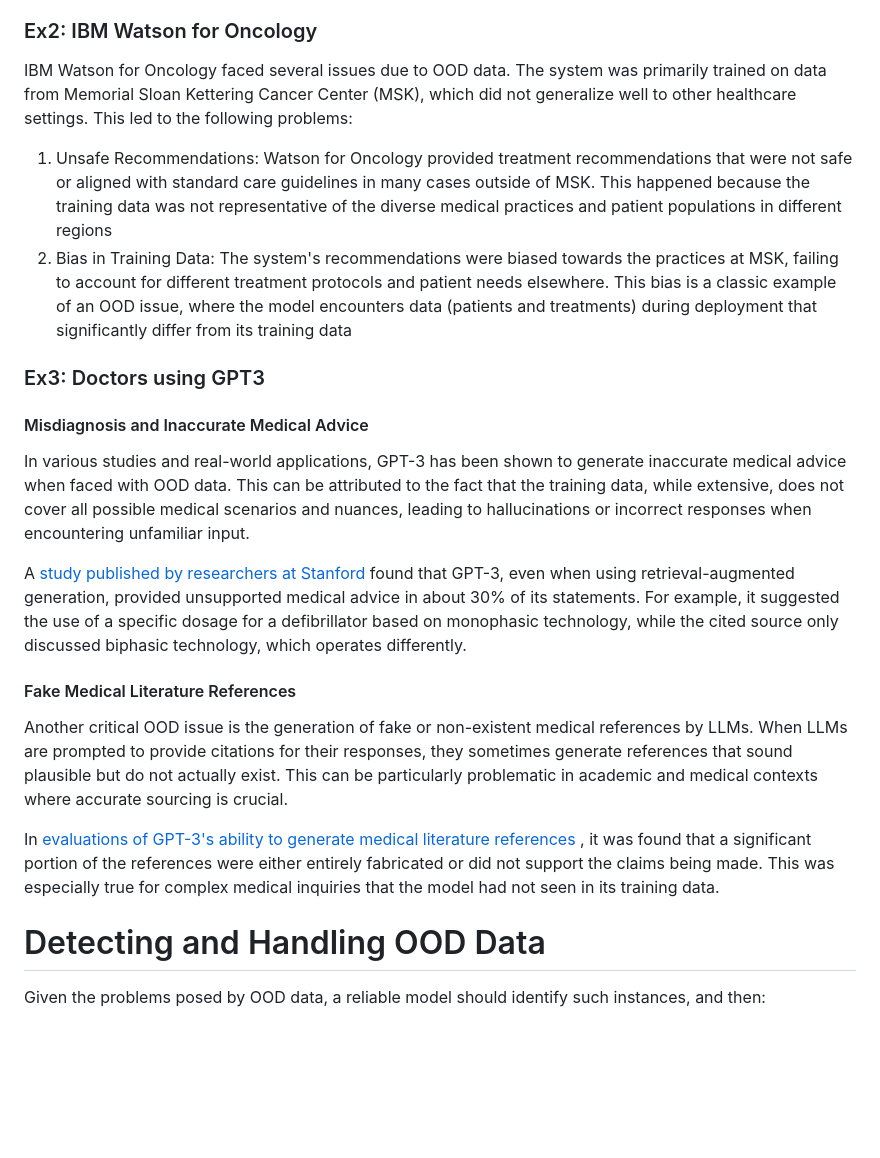
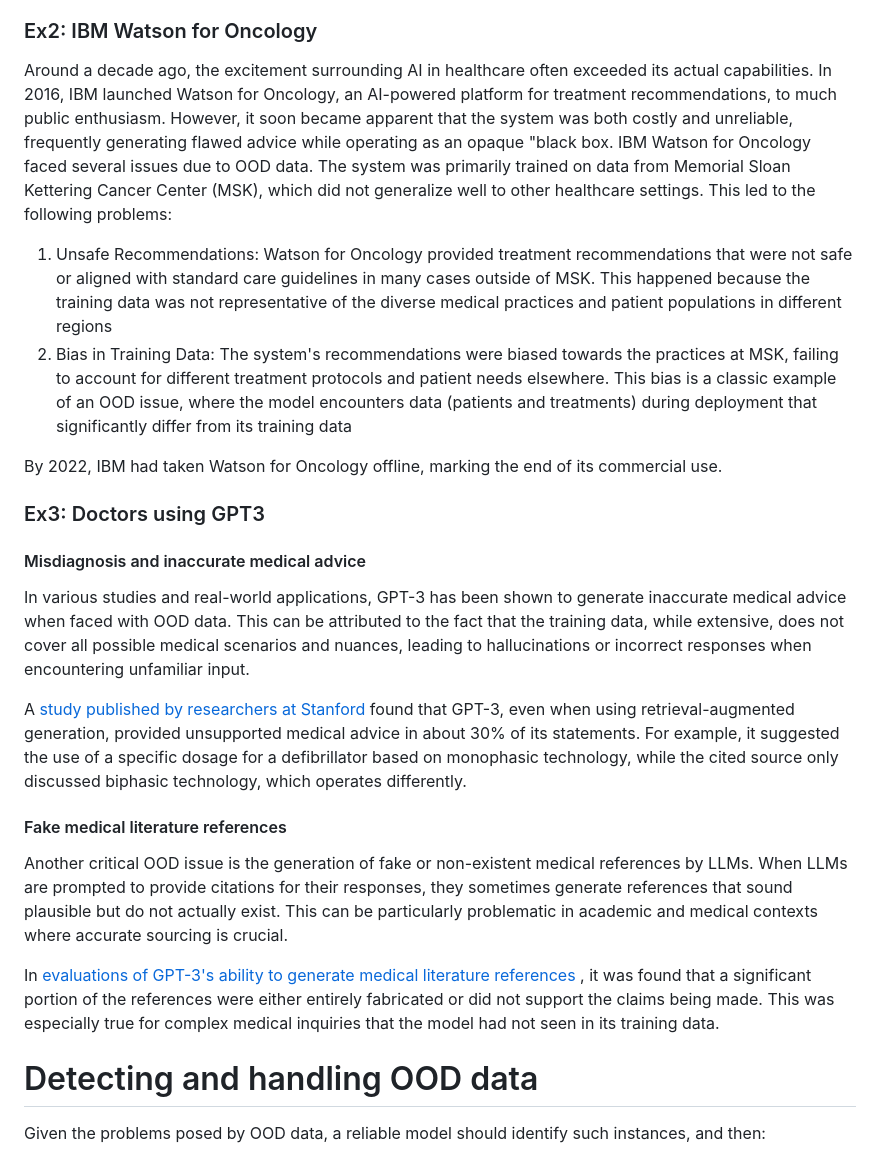
Before and after one commit to carpentries-incubator/fair-explainable-ml, a Markdown page: episodes/7a-OOD-detection-output-based.md, the part around the change. GitHub-like rendering; blank space fills up the shorter version.

```diff
--- a/episodes/7a-OOD-detection-output-based.md
+++ b/episodes/7a-OOD-detection-output-based.md
@@ -43,23 +43,26 @@ In April 2022, a [Tesla Model Y crashed into a $3.5 million private jet](https:/
 - The crash highlighted several issues with Tesla's Smart Summon feature, particularly its object detection capabilities. The system failed to recognize and appropriately react to the presence of the jet, a problem that has been observed in other scenarios where the car's sensors struggle with objects that are lifted off the ground or have unusual shapes.
 
 ### Ex2: IBM Watson for Oncology
-IBM Watson for Oncology faced several issues due to OOD data. The system was primarily trained on data from Memorial Sloan Kettering Cancer Center (MSK), which did not generalize well to other healthcare settings. This led to the following problems:
+Around a decade ago, the excitement surrounding AI in healthcare often exceeded its actual capabilities. In 2016, IBM launched Watson for Oncology, an AI-powered platform for treatment recommendations, to much public enthusiasm. However, it soon became apparent that the system was both costly and unreliable, frequently generating flawed advice while operating as an opaque "black box. IBM Watson for Oncology faced several issues due to OOD data. The system was primarily trained on data from Memorial Sloan Kettering Cancer Center (MSK), which did not generalize well to other healthcare settings. This led to the following problems:
+
 1. Unsafe Recommendations: Watson for Oncology provided treatment recommendations that were not safe or aligned with standard care guidelines in many cases outside of MSK. This happened because the training data was not representative of the diverse medical practices and patient populations in different regions
 2. Bias in Training Data: The system's recommendations were biased towards the practices at MSK, failing to account for different treatment protocols and patient needs elsewhere. This bias is a classic example of an OOD issue, where the model encounters data (patients and treatments) during deployment that significantly differ from its training data
 
+By 2022, IBM had taken Watson for Oncology offline, marking the end of its commercial use.
+
 ### Ex3: Doctors using GPT3
-#### Misdiagnosis and Inaccurate Medical Advice
+#### Misdiagnosis and inaccurate medical advice
 In various studies and real-world applications, GPT-3 has been shown to generate inaccurate medical advice when faced with OOD data. This can be attributed to the fact that the training data, while extensive, does not cover all possible medical scenarios and nuances, leading to hallucinations or incorrect responses when encountering unfamiliar input.
 
 A [study published by researchers at Stanford](https://hai.stanford.edu/news/generating-medical-errors-genai-and-erroneous-medical-references) found that GPT-3, even when using retrieval-augmented generation, provided unsupported medical advice in about 30% of its statements. For example, it suggested the use of a specific dosage for a defibrillator based on monophasic technology, while the cited source only discussed biphasic technology, which operates differently.
 
-#### Fake Medical Literature References
+#### Fake medical literature references
 Another critical OOD issue is the generation of fake or non-existent medical references by LLMs. When LLMs are prompted to provide citations for their responses, they sometimes generate references that sound plausible but do not actually exist. This can be particularly problematic in academic and medical contexts where accurate sourcing is crucial.
 
 In [evaluations of GPT-3's ability to generate medical literature references](https://hai.stanford.edu/news/generating-medical-errors-genai-and-erroneous-medical-references) , it was found that a significant portion of the references were either entirely fabricated or did not support the claims being made. This was especially true for complex medical inquiries that the model had not seen in its training data.
 
 
-# Detecting and Handling OOD Data
+# Detecting and handling OOD data
 Given the problems posed by OOD data, a reliable model should identify such instances, and then:
 
 1. Reject them during inference
```
